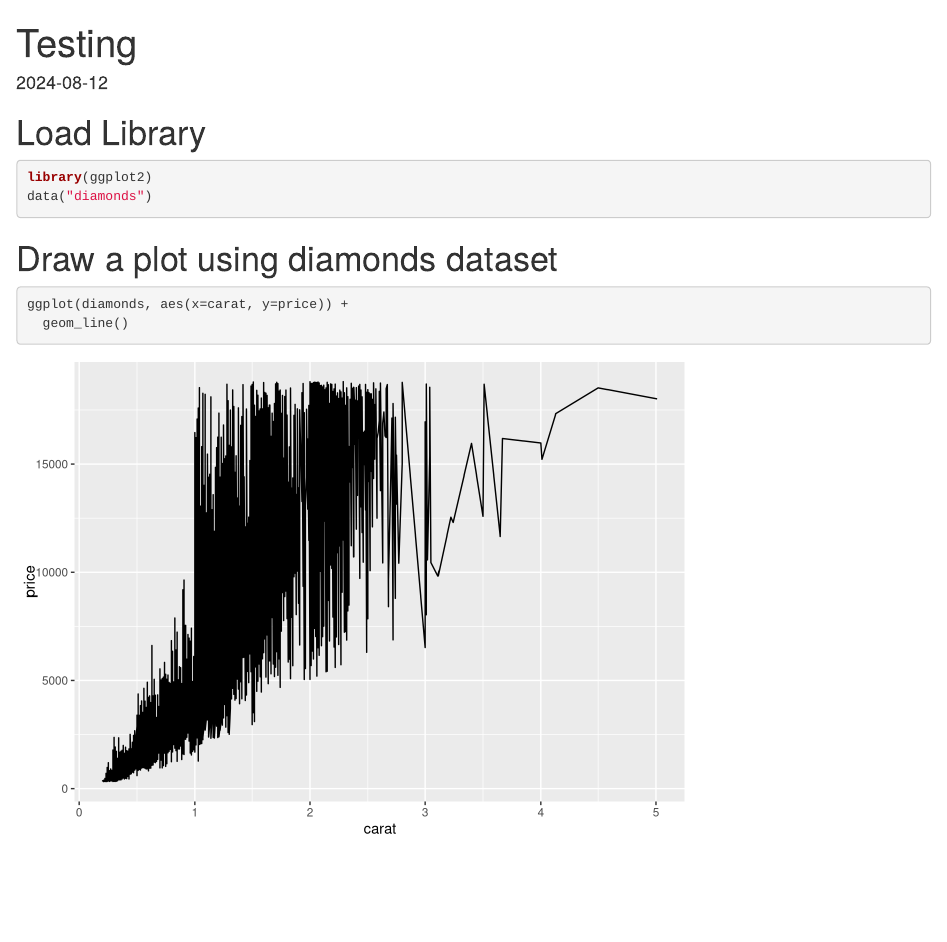
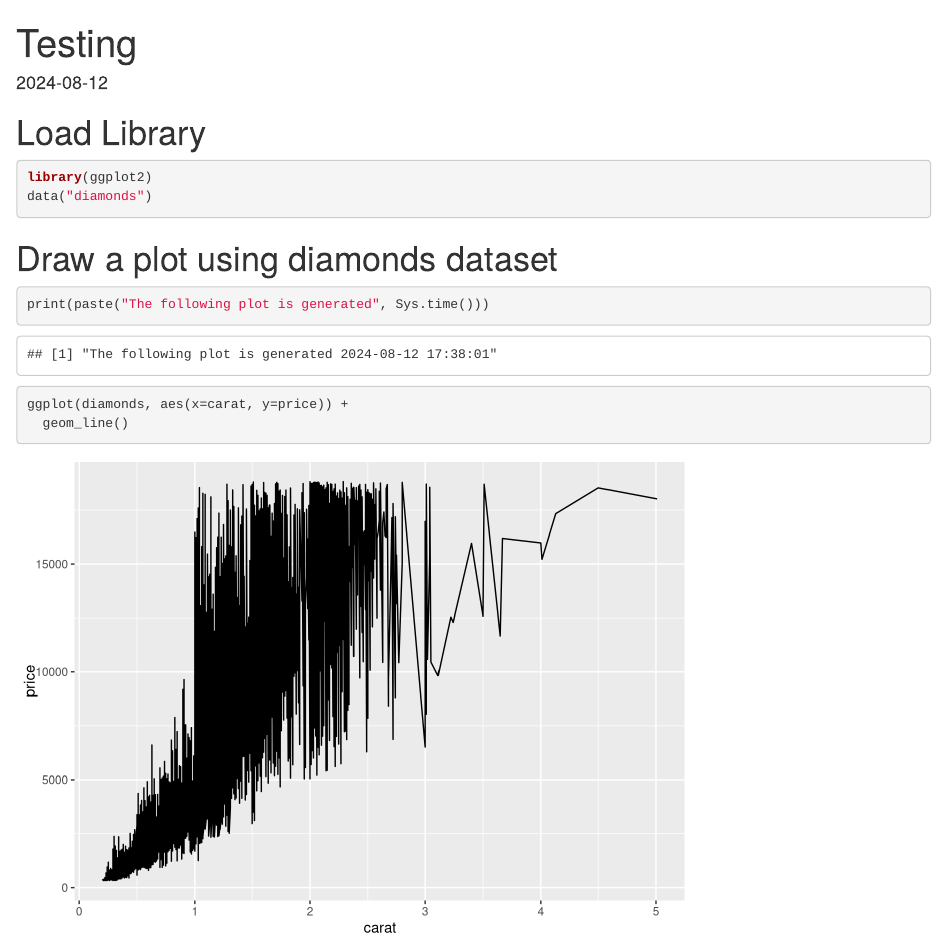
Before and after one commit to AChenAC/diamonds, an R Markdown document (Testing using Diamonds.Rmd): the page in a window 1100 px wide, from its top. Rendered offline with R 4.5, knitr and Pandoc, with nearby package versions.

Commit message:
Added comment on date time for plot generation

````diff
--- a/Testing using Diamonds.Rmd
+++ b/Testing using Diamonds.Rmd
@@ -16,6 +16,7 @@ data("diamonds")
 
 # Draw a plot using diamonds dataset
 ```{r}
+print(paste("The following plot is generated", Sys.time()))
 ggplot(diamonds, aes(x=carat, y=price)) +
   geom_line()
 ```
````
